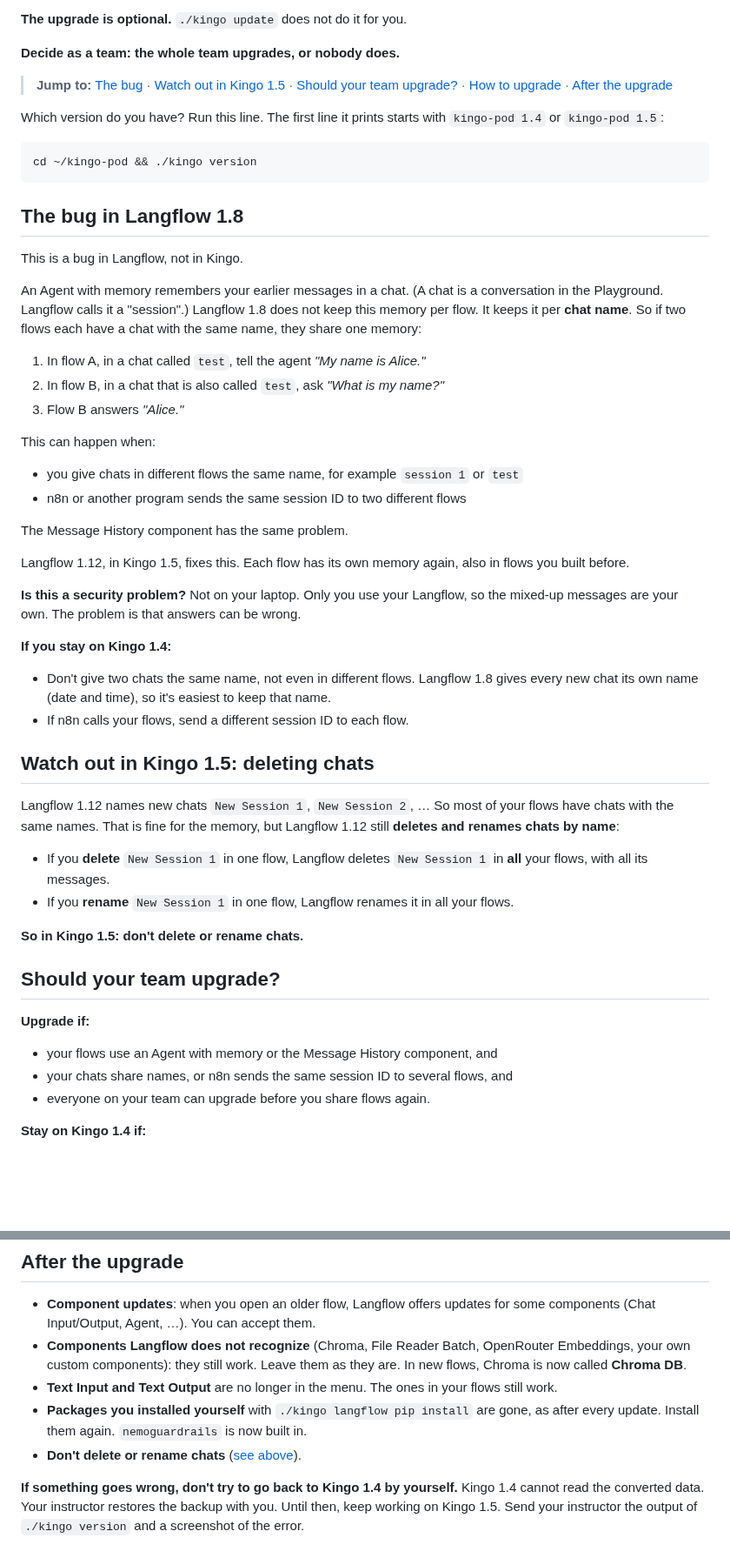
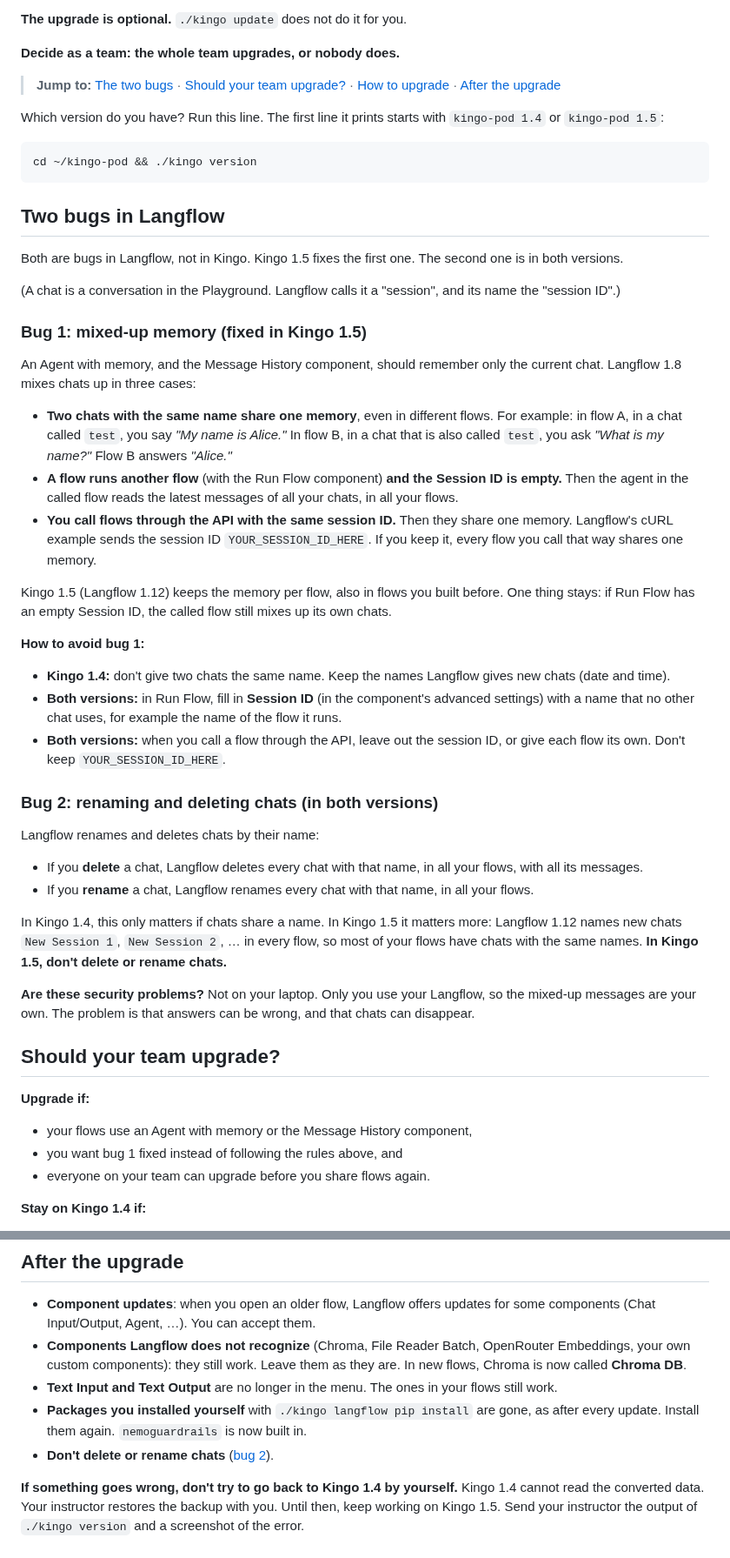
Before and after one commit to frankhuettner/kingo-pod, a Markdown page: docs/UPGRADE.md, 2 parts joined by grey strips. Shown at 87% size. Drawn GitHub-style; blank space fills up the shorter version.

Commit message:
docs/UPGRADE.md: two Langflow bugs, one fixed in 1.5 — and the API and Run Flow cases of the memory mix-up
From Langflow 1.8's code: the memory query drops the session filter when
the session ID is empty, so an Agent in a flow run by Run Flow (Session ID
empty by default) reads the latest messages of every chat in every flow;
the API uses the flow ID when no session is sent, but Langflow's cURL
snippet sends the literal YOUR_SESSION_ID_HERE. 1.12 scopes memory by flow,
so only the called flow's own chats mix there.

Co-Authored-By: Claude Opus 5.5 <noreply@anthropic.com>

````diff
--- a/docs/UPGRADE.md
+++ b/docs/UPGRADE.md
@@ -12,8 +12,7 @@ Everything else, n8n included, is the same in both.
 
 **Decide as a team: the whole team upgrades, or nobody does.**
 
-> **Jump to:** [The bug](#the-bug-in-langflow-18) ·
-> [Watch out in Kingo 1.5](#watch-out-in-kingo-15-deleting-chats) ·
+> **Jump to:** [The two bugs](#two-bugs-in-langflow) ·
 > [Should your team upgrade?](#should-your-team-upgrade) ·
 > [How to upgrade](#how-to-upgrade) · [After the upgrade](#after-the-upgrade)
 
@@ -24,61 +23,69 @@ with `kingo-pod 1.4` or `kingo-pod 1.5`:
 cd ~/kingo-pod && ./kingo version
 ```
 
-## The bug in Langflow 1.8
+## Two bugs in Langflow
 
-This is a bug in Langflow, not in Kingo.
+Both are bugs in Langflow, not in Kingo. Kingo 1.5 fixes the first one. The
+second one is in both versions.
 
-An Agent with memory remembers your earlier messages in a chat. (A chat is a
-conversation in the Playground. Langflow calls it a "session".) Langflow 1.8
-does not keep this memory per flow. It keeps it per **chat name**. So if two
-flows each have a chat with the same name, they share one memory:
+(A chat is a conversation in the Playground. Langflow calls it a "session",
+and its name the "session ID".)
 
-1. In flow A, in a chat called `test`, tell the agent *"My name is Alice."*
-2. In flow B, in a chat that is also called `test`, ask *"What is my name?"*
-3. Flow B answers *"Alice."*
+### Bug 1: mixed-up memory (fixed in Kingo 1.5)
 
-This can happen when:
+An Agent with memory, and the Message History component, should remember
+only the current chat. Langflow 1.8 mixes chats up in three cases:
 
-- you give chats in different flows the same name, for example `session 1` or
-  `test`
-- n8n or another program sends the same session ID to two different flows
+- **Two chats with the same name share one memory**, even in different flows.
+  For example: in flow A, in a chat called `test`, you say *"My name is
+  Alice."* In flow B, in a chat that is also called `test`, you ask *"What is
+  my name?"* Flow B answers *"Alice."*
+- **A flow runs another flow** (with the Run Flow component) **and the Session
+  ID is empty.** Then the agent in the called flow reads the latest messages
+  of all your chats, in all your flows.
+- **You call flows through the API with the same session ID.** Then they
+  share one memory. Langflow's cURL example sends the session ID
+  `YOUR_SESSION_ID_HERE`. If you keep it, every flow you call that way shares
+  one memory.
 
-The Message History component has the same problem.
+Kingo 1.5 (Langflow 1.12) keeps the memory per flow, also in flows you built
+before. One thing stays: if Run Flow has an empty Session ID, the called flow
+still mixes up its own chats.
 
-Langflow 1.12, in Kingo 1.5, fixes this. Each flow has its own memory again,
-also in flows you built before.
+**How to avoid bug 1:**
 
-**Is this a security problem?** Not on your laptop. Only you use your
-Langflow, so the mixed-up messages are your own. The problem is that answers
-can be wrong.
+- **Kingo 1.4:** don't give two chats the same name. Keep the names Langflow
+  gives new chats (date and time).
+- **Both versions:** in Run Flow, fill in **Session ID** (in the component's
+  advanced settings) with a name that no other chat uses, for example the
+  name of the flow it runs.
+- **Both versions:** when you call a flow through the API, leave out the
+  session ID, or give each flow its own. Don't keep `YOUR_SESSION_ID_HERE`.
 
-**If you stay on Kingo 1.4:**
+### Bug 2: renaming and deleting chats (in both versions)
 
-- Don't give two chats the same name, not even in different flows. Langflow
-  1.8 gives every new chat its own name (date and time), so it's easiest to
-  keep that name.
-- If n8n calls your flows, send a different session ID to each flow.
+Langflow renames and deletes chats by their name:
 
-## Watch out in Kingo 1.5: deleting chats
-
-Langflow 1.12 names new chats `New Session 1`, `New Session 2`, … So most of
-your flows have chats with the same names. That is fine for the memory, but
-Langflow 1.12 still **deletes and renames chats by name**:
-
-- If you **delete** `New Session 1` in one flow, Langflow deletes
-  `New Session 1` in **all** your flows, with all its messages.
-- If you **rename** `New Session 1` in one flow, Langflow renames it in all
+- If you **delete** a chat, Langflow deletes every chat with that name, in
+  all your flows, with all its messages.
+- If you **rename** a chat, Langflow renames every chat with that name, in all
   your flows.
 
-**So in Kingo 1.5: don't delete or rename chats.**
+In Kingo 1.4, this only matters if chats share a name. In Kingo 1.5 it
+matters more: Langflow 1.12 names new chats `New Session 1`, `New Session 2`,
+… in every flow, so most of your flows have chats with the same names.
+**In Kingo 1.5, don't delete or rename chats.**
+
+**Are these security problems?** Not on your laptop. Only you use your
+Langflow, so the mixed-up messages are your own. The problem is that answers
+can be wrong, and that chats can disappear.
 
 ## Should your team upgrade?
 
 **Upgrade if:**
 
-- your flows use an Agent with memory or the Message History component, and
-- your chats share names, or n8n sends the same session ID to several flows,
-  and
+- your flows use an Agent with memory or the Message History component,
+- you want bug 1 fixed instead of following the rules above, and
 - everyone on your team can upgrade before you share flows again.
 
 **Stay on Kingo 1.4 if:**
@@ -144,7 +151,7 @@ reinstall), you get Kingo 1.4 again: run the line once more.
 - **Packages you installed yourself** with `./kingo langflow pip install` are
   gone, as after every update. Install them again. `nemoguardrails` is now
   built in.
-- **Don't delete or rename chats** ([see above](#watch-out-in-kingo-15-deleting-chats)).
+- **Don't delete or rename chats** ([bug 2](#bug-2-renaming-and-deleting-chats-in-both-versions)).
 
 **If something goes wrong, don't try to go back to Kingo 1.4 by yourself.**
 Kingo 1.4 cannot read the converted data. Your instructor restores the backup
````
